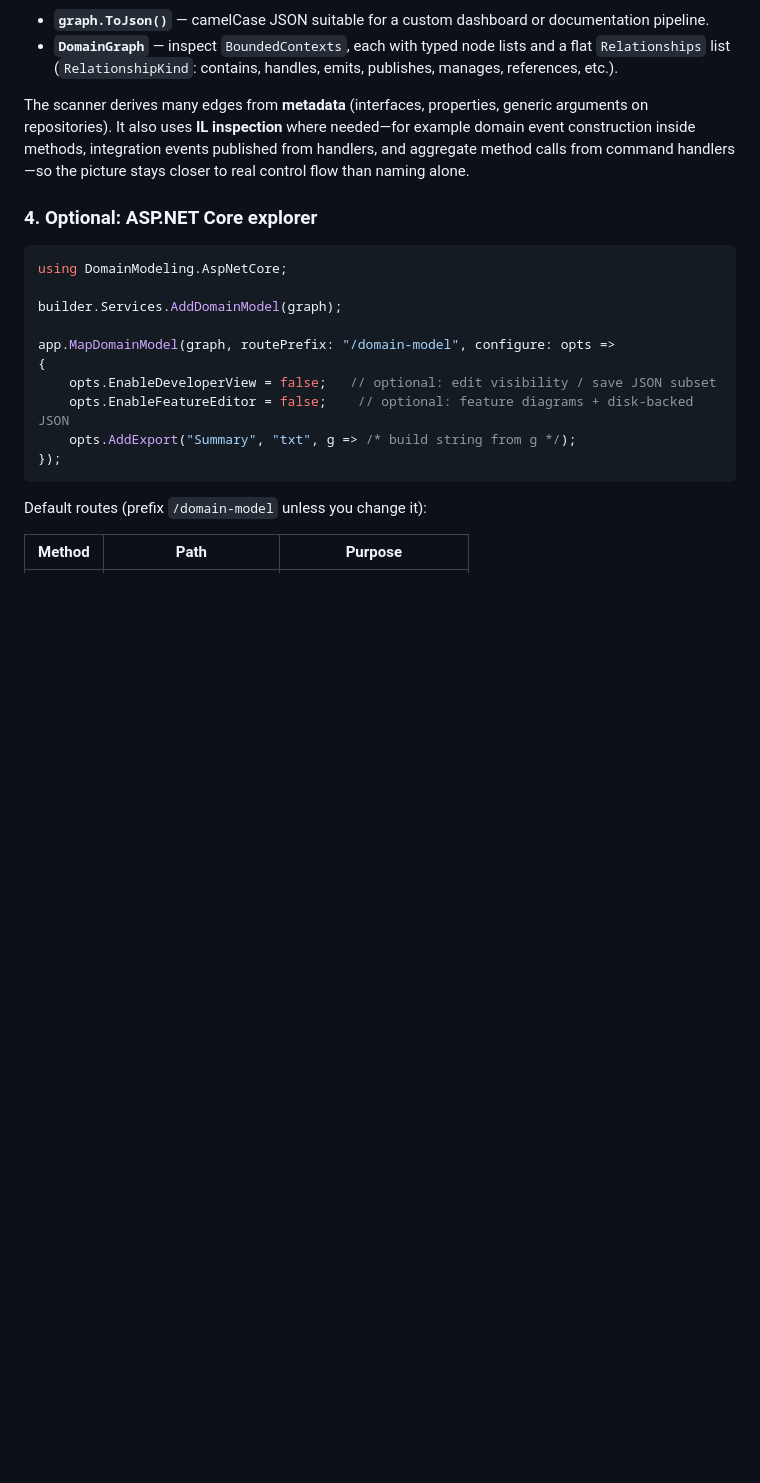
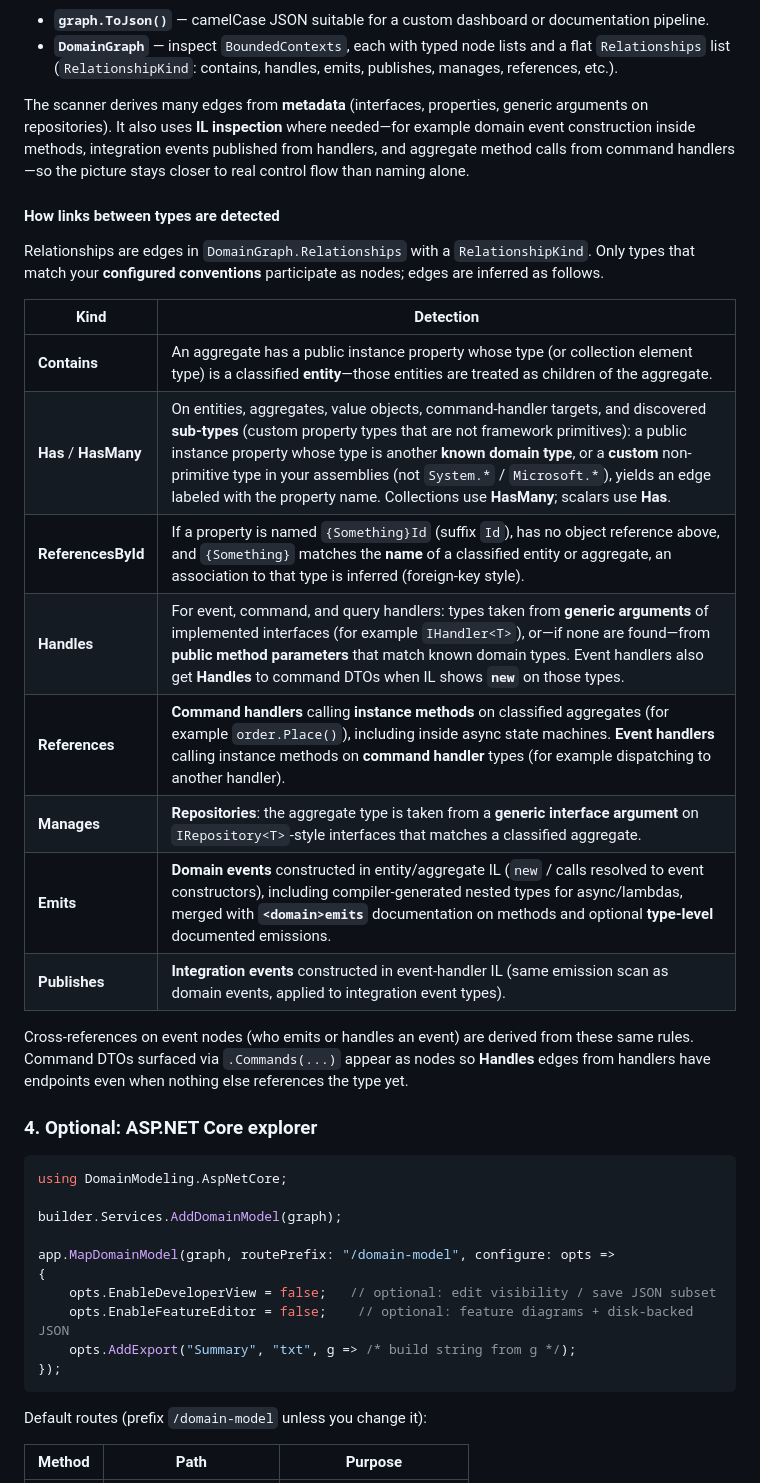
Before and after one commit to rubenvanderpol/NetDomainModeling, a Markdown page: README.md, the part around the change. Drawn GitHub-style; blank space fills up the shorter version.

Commit message:
Document how entity and type links are detected in the domain graph
Co-authored-by: rubenvanderpol <rubenvanderpol@users.noreply.github.com>

````diff
--- a/README.md
+++ b/README.md
@@ -120,6 +120,23 @@ The link word **`emits`** is required for **method** blocks that should create *
 
 The scanner derives many edges from **metadata** (interfaces, properties, generic arguments on repositories). It also uses **IL inspection** where needed—for example domain event construction inside methods, integration events published from handlers, and aggregate method calls from command handlers—so the picture stays closer to real control flow than naming alone.
 
+#### How links between types are detected
+
+Relationships are edges in `DomainGraph.Relationships` with a `RelationshipKind`. Only types that match your **configured conventions** participate as nodes; edges are inferred as follows.
+
+| Kind | Detection |
+|------|-----------|
+| **Contains** | An aggregate has a public instance property whose type (or collection element type) is a classified **entity**—those entities are treated as children of the aggregate. |
+| **Has** / **HasMany** | On entities, aggregates, value objects, command-handler targets, and discovered **sub-types** (custom property types that are not framework primitives): a public instance property whose type is another **known domain type**, or a **custom** non-primitive type in your assemblies (not `System.*` / `Microsoft.*`), yields an edge labeled with the property name. Collections use **HasMany**; scalars use **Has**. |
+| **ReferencesById** | If a property is named `{Something}Id` (suffix `Id`), has no object reference above, and `{Something}` matches the **name** of a classified entity or aggregate, an association to that type is inferred (foreign-key style). |
+| **Handles** | For event, command, and query handlers: types taken from **generic arguments** of implemented interfaces (for example `IHandler<T>`), or—if none are found—from **public method parameters** that match known domain types. Event handlers also get **Handles** to command DTOs when IL shows **`new`** on those types. |
+| **References** | **Command handlers** calling **instance methods** on classified aggregates (for example `order.Place()`), including inside async state machines. **Event handlers** calling instance methods on **command handler** types (for example dispatching to another handler). |
+| **Manages** | **Repositories**: the aggregate type is taken from a **generic interface argument** on `IRepository<T>`-style interfaces that matches a classified aggregate. |
+| **Emits** | **Domain events** constructed in entity/aggregate IL (`new` / calls resolved to event constructors), including compiler-generated nested types for async/lambdas, merged with **`<domain>emits`** documentation on methods and optional **type-level** documented emissions. |
+| **Publishes** | **Integration events** constructed in event-handler IL (same emission scan as domain events, applied to integration event types). |
+
+Cross-references on event nodes (who emits or handles an event) are derived from these same rules. Command DTOs surfaced via `.Commands(...)` appear as nodes so **Handles** edges from handlers have endpoints even when nothing else references the type yet.
+
 ### 4. Optional: ASP.NET Core explorer
 
 ```csharp
````
